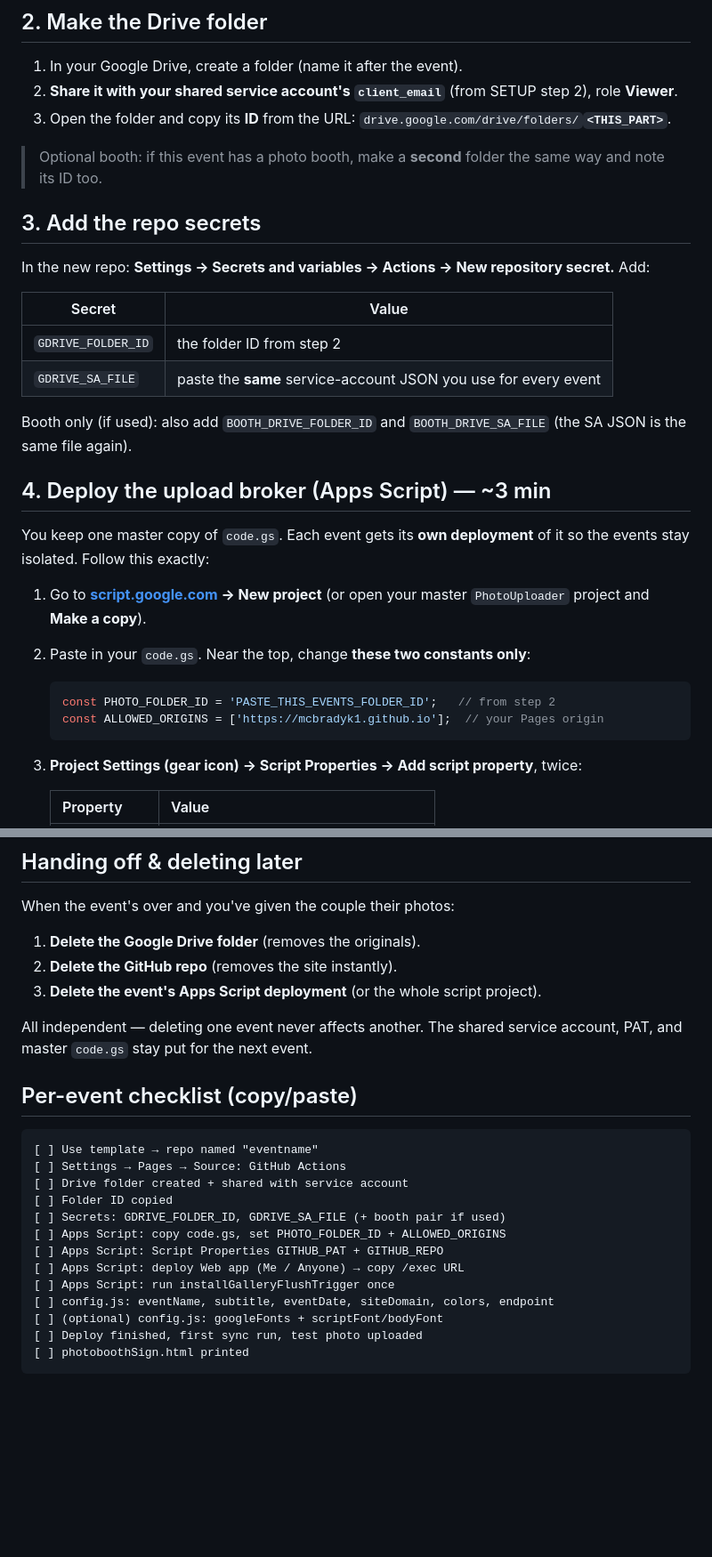
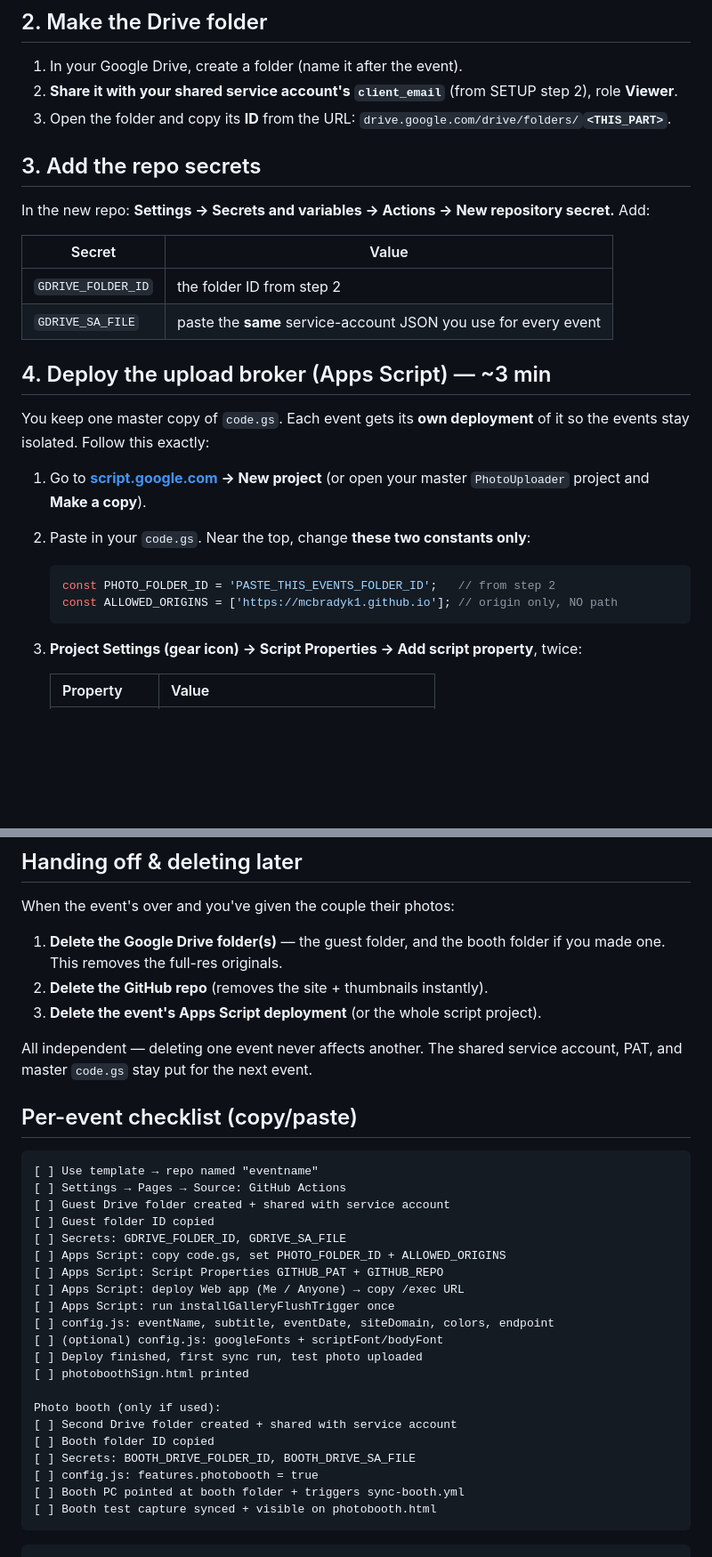
Before and after one commit to mcbradyk1/event-photo-template, a Markdown page: NEW-EVENT.md, 2 parts joined by grey strips. Shown: that part at 89% size. Drawn GitHub-style; blank space fills up the shorter version.

````diff
--- a/NEW-EVENT.md
+++ b/NEW-EVENT.md
@@ -28,9 +32,6 @@ The site will live at `https://mcbradyk1.github.io/eventname/` once it deploys.
 3. Open the folder and copy its **ID** from the URL:
    `drive.google.com/drive/folders/`**`<THIS_PART>`**.
 
-> Optional booth: if this event has a photo booth, make a **second** folder the
-> same way and note its ID too.
-
 ## 3. Add the repo secrets
 
 In the new repo: **Settings → Secrets and variables → Actions → New repository
@@ -40,9 +41,6 @@ secret.** Add:
 |--------|-------|
 | `GDRIVE_FOLDER_ID` | the folder ID from step 2 |
 | `GDRIVE_SA_FILE` | paste the **same** service-account JSON you use for every event |
-
-Booth only (if used): also add `BOOTH_DRIVE_FOLDER_ID` and `BOOTH_DRIVE_SA_FILE`
-(the SA JSON is the same file again).
 
 ## 4. Deploy the upload broker (Apps Script) — ~3 min
 
@@ -55,7 +53,7 @@ it so the events stay isolated. Follow this exactly:
 
    ```js
    const PHOTO_FOLDER_ID = 'PASTE_THIS_EVENTS_FOLDER_ID';   // from step 2
-   const ALLOWED_ORIGINS = ['https://mcbradyk1.github.io'];  // your Pages origin
+   const ALLOWED_ORIGINS = ['https://mcbradyk1.github.io']; // origin only, NO path
    ```
 
 3. **Project Settings (gear icon) → Script Properties → Add script property**,
@@ -146,8 +164,9 @@ the local Alex Brush default (zero extra network requests).
 
 When the event's over and you've given the couple their photos:
 
-1. **Delete the Google Drive folder** (removes the originals).
-2. **Delete the GitHub repo** (removes the site instantly).
+1. **Delete the Google Drive folder(s)** — the guest folder, and the booth
+   folder if you made one. This removes the full-res originals.
+2. **Delete the GitHub repo** (removes the site + thumbnails instantly).
 3. **Delete the event's Apps Script deployment** (or the whole script project).
 
 All independent — deleting one event never affects another. The shared service
@@ -158,9 +177,9 @@ account, PAT, and master `code.gs` stay put for the next event.
 ```
 [ ] Use template → repo named "eventname"
 [ ] Settings → Pages → Source: GitHub Actions
-[ ] Drive folder created + shared with service account
-[ ] Folder ID copied
-[ ] Secrets: GDRIVE_FOLDER_ID, GDRIVE_SA_FILE (+ booth pair if used)
+[ ] Guest Drive folder created + shared with service account
+[ ] Guest folder ID copied
+[ ] Secrets: GDRIVE_FOLDER_ID, GDRIVE_SA_FILE
 [ ] Apps Script: copy code.gs, set PHOTO_FOLDER_ID + ALLOWED_ORIGINS
 [ ] Apps Script: Script Properties GITHUB_PAT + GITHUB_REPO
 [ ] Apps Script: deploy Web app (Me / Anyone) → copy /exec URL
@@ -169,4 +188,13 @@ account, PAT, and master `code.gs` stay put for the next event.
 [ ] (optional) config.js: googleFonts + scriptFont/bodyFont
 [ ] Deploy finished, first sync run, test photo uploaded
 [ ] photoboothSign.html printed
+
+Photo booth (only if used):
+[ ] Second Drive folder created + shared with service account
+[ ] Booth folder ID copied
+[ ] Secrets: BOOTH_DRIVE_FOLDER_ID, BOOTH_DRIVE_SA_FILE
+[ ] config.js: features.photobooth = true
+[ ] Booth PC pointed at booth folder + triggers sync-booth.yml
+[ ] Booth test capture synced + visible on photobooth.html
 ```
+```
````
Also changed, not shown: other parts of NEW-EVENT.md (+60 -36 lines).
